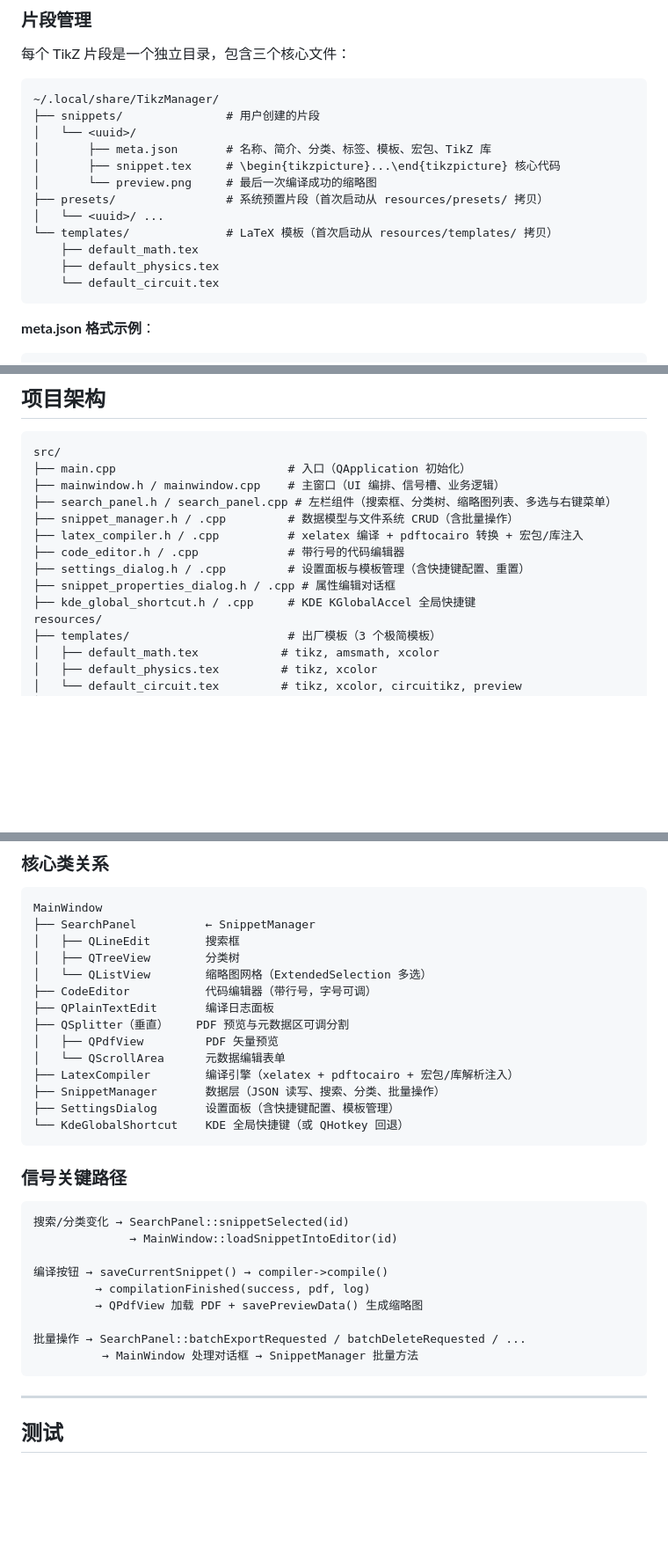
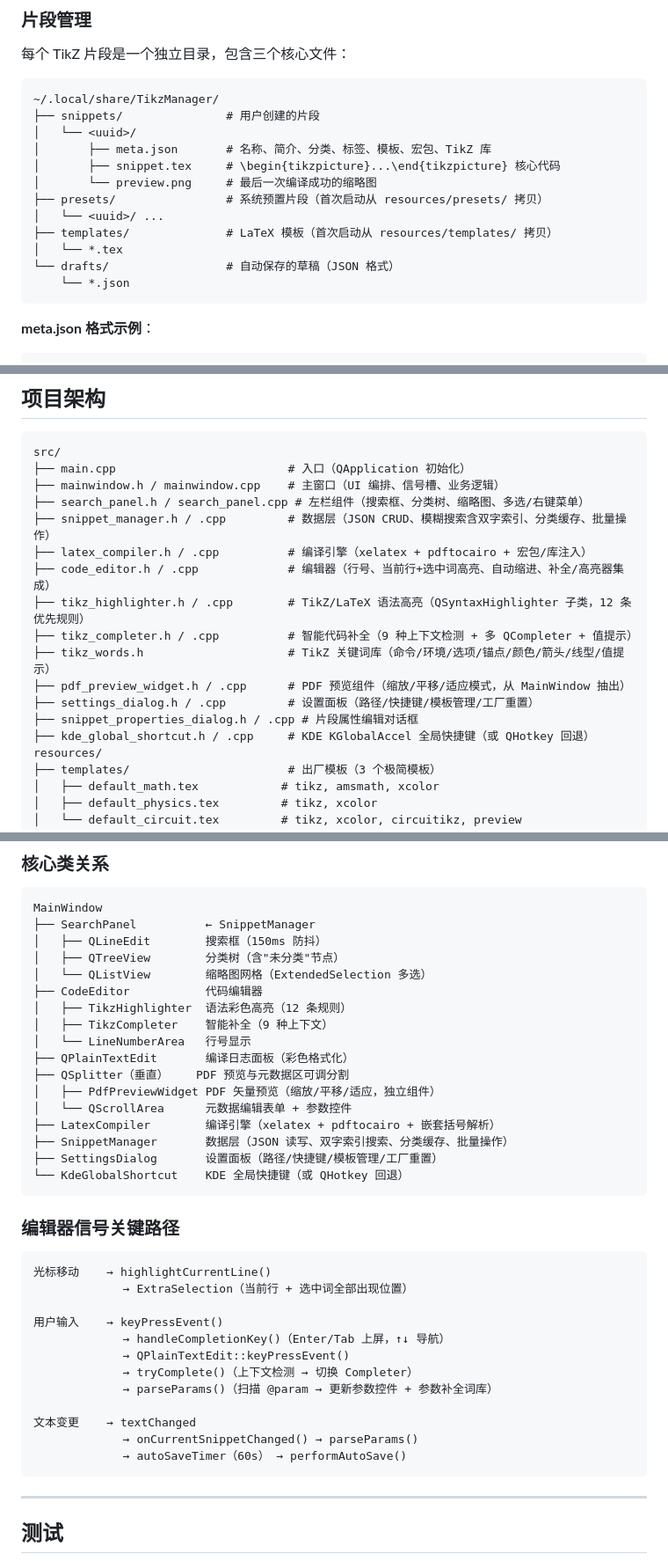
Before and after one commit to YLXDXX/HiTikZ, a Markdown page: README.md, 3 parts joined by grey strips. Shown at 88% size. Drawn GitHub-style; blank space fills up the shorter version.

````diff
--- a/README.md
+++ b/README.md
@@ -196,10 +207,10 @@ CMake 选项：
 │       └── preview.png     # 最后一次编译成功的缩略图
 ├── presets/                # 系统预置片段（首次启动从 resources/presets/ 拷贝）
 │   └── <uuid>/ ...
-└── templates/              # LaTeX 模板（首次启动从 resources/templates/ 拷贝）
-    ├── default_math.tex
-    ├── default_physics.tex
-    └── default_circuit.tex
+├── templates/              # LaTeX 模板（首次启动从 resources/templates/ 拷贝）
+│   └── *.tex
+└── drafts/                 # 自动保存的草稿（JSON 格式）
+    └── *.json
 ```
 
 **meta.json 格式示例**：
@@ -451,13 +522,17 @@ CMake 选项：
 src/
 ├── main.cpp                         # 入口（QApplication 初始化）
 ├── mainwindow.h / mainwindow.cpp    # 主窗口（UI 编排、信号槽、业务逻辑）
-├── search_panel.h / search_panel.cpp # 左栏组件（搜索框、分类树、缩略图列表、多选与右键菜单）
-├── snippet_manager.h / .cpp         # 数据模型与文件系统 CRUD（含批量操作）
-├── latex_compiler.h / .cpp          # xelatex 编译 + pdftocairo 转换 + 宏包/库注入
-├── code_editor.h / .cpp             # 带行号的代码编辑器
-├── settings_dialog.h / .cpp         # 设置面板与模板管理（含快捷键配置、重置）
-├── snippet_properties_dialog.h / .cpp # 属性编辑对话框
-├── kde_global_shortcut.h / .cpp     # KDE KGlobalAccel 全局快捷键
+├── search_panel.h / search_panel.cpp # 左栏组件（搜索框、分类树、缩略图、多选/右键菜单）
+├── snippet_manager.h / .cpp         # 数据层（JSON CRUD、模糊搜索含双字索引、分类缓存、批量操作）
+├── latex_compiler.h / .cpp          # 编译引擎（xelatex + pdftocairo + 宏包/库注入）
+├── code_editor.h / .cpp             # 编辑器（行号、当前行+选中词高亮、自动缩进、补全/高亮器集成）
+├── tikz_highlighter.h / .cpp        # TikZ/LaTeX 语法高亮（QSyntaxHighlighter 子类，12 条优先规则）
+├── tikz_completer.h / .cpp          # 智能代码补全（9 种上下文检测 + 多 QCompleter + 值提示）
+├── tikz_words.h                     # TikZ 关键词库（命令/环境/选项/锚点/颜色/箭头/线型/值提示）
+├── pdf_preview_widget.h / .cpp      # PDF 预览组件（缩放/平移/适应模式，从 MainWindow 抽出）
+├── settings_dialog.h / .cpp         # 设置面板（路径/快捷键/模板管理/工厂重置）
+├── snippet_properties_dialog.h / .cpp # 片段属性编辑对话框
+├── kde_global_shortcut.h / .cpp     # KDE KGlobalAccel 全局快捷键（或 QHotkey 回退）
 resources/
 ├── templates/                       # 出厂模板（3 个极简模板）
 │   ├── default_math.tex            # tikz, amsmath, xcolor
@@ -479,32 +554,38 @@ tests/
 ```
 MainWindow
 ├── SearchPanel          ← SnippetManager
-│   ├── QLineEdit        搜索框
-│   ├── QTreeView        分类树
+│   ├── QLineEdit        搜索框（150ms 防抖）
+│   ├── QTreeView        分类树（含"未分类"节点）
 │   └── QListView        缩略图网格（ExtendedSelection 多选）
-├── CodeEditor           代码编辑器（带行号，字号可调）
-├── QPlainTextEdit       编译日志面板
+├── CodeEditor           代码编辑器
+│   ├── TikzHighlighter  语法彩色高亮（12 条规则）
+│   ├── TikzCompleter    智能补全（9 种上下文）
+│   └── LineNumberArea   行号显示
+├── QPlainTextEdit       编译日志面板（彩色格式化）
 ├── QSplitter（垂直）    PDF 预览与元数据区可调分割
-│   ├── QPdfView         PDF 矢量预览
-│   └── QScrollArea      元数据编辑表单
-├── LatexCompiler        编译引擎（xelatex + pdftocairo + 宏包/库解析注入）
-├── SnippetManager       数据层（JSON 读写、搜索、分类、批量操作）
-├── SettingsDialog       设置面板（含快捷键配置、模板管理）
+│   ├── PdfPreviewWidget PDF 矢量预览（缩放/平移/适应，独立组件）
+│   └── QScrollArea      元数据编辑表单 + 参数控件
+├── LatexCompiler        编译引擎（xelatex + pdftocairo + 嵌套括号解析）
+├── SnippetManager       数据层（JSON 读写、双字索引搜索、分类缓存、批量操作）
+├── SettingsDialog       设置面板（路径/快捷键/模板管理/工厂重置）
 └── KdeGlobalShortcut    KDE 全局快捷键（或 QHotkey 回退）
 ```
 
-### 信号关键路径
+### 编辑器信号关键路径
 
 ```
-搜索/分类变化 → SearchPanel::snippetSelected(id)
-              → MainWindow::loadSnippetIntoEditor(id)
+光标移动    → highlightCurrentLine()
+             → ExtraSelection（当前行 + 选中词全部出现位置）
 
-编译按钮 → saveCurrentSnippet() → compiler->compile()
-         → compilationFinished(success, pdf, log)
-         → QPdfView 加载 PDF + savePreviewData() 生成缩略图
+用户输入    → keyPressEvent()
+             → handleCompletionKey()（Enter/Tab 上屏，↑↓ 导航）
+             → QPlainTextEdit::keyPressEvent()
+             → tryComplete()（上下文检测 → 切换 Completer）
+             → parseParams()（扫描 @param → 更新参数控件 + 参数补全词库）
 
-批量操作 → SearchPanel::batchExportRequested / batchDeleteRequested / ...
-          → MainWindow 处理对话框 → SnippetManager 批量方法
+文本变更    → textChanged
+             → onCurrentSnippetChanged() → parseParams()
+             → autoSaveTimer（60s） → performAutoSave()
 ```
 
 ---
````
Also changed, not shown: other parts of README.md (+85 -14 lines).
